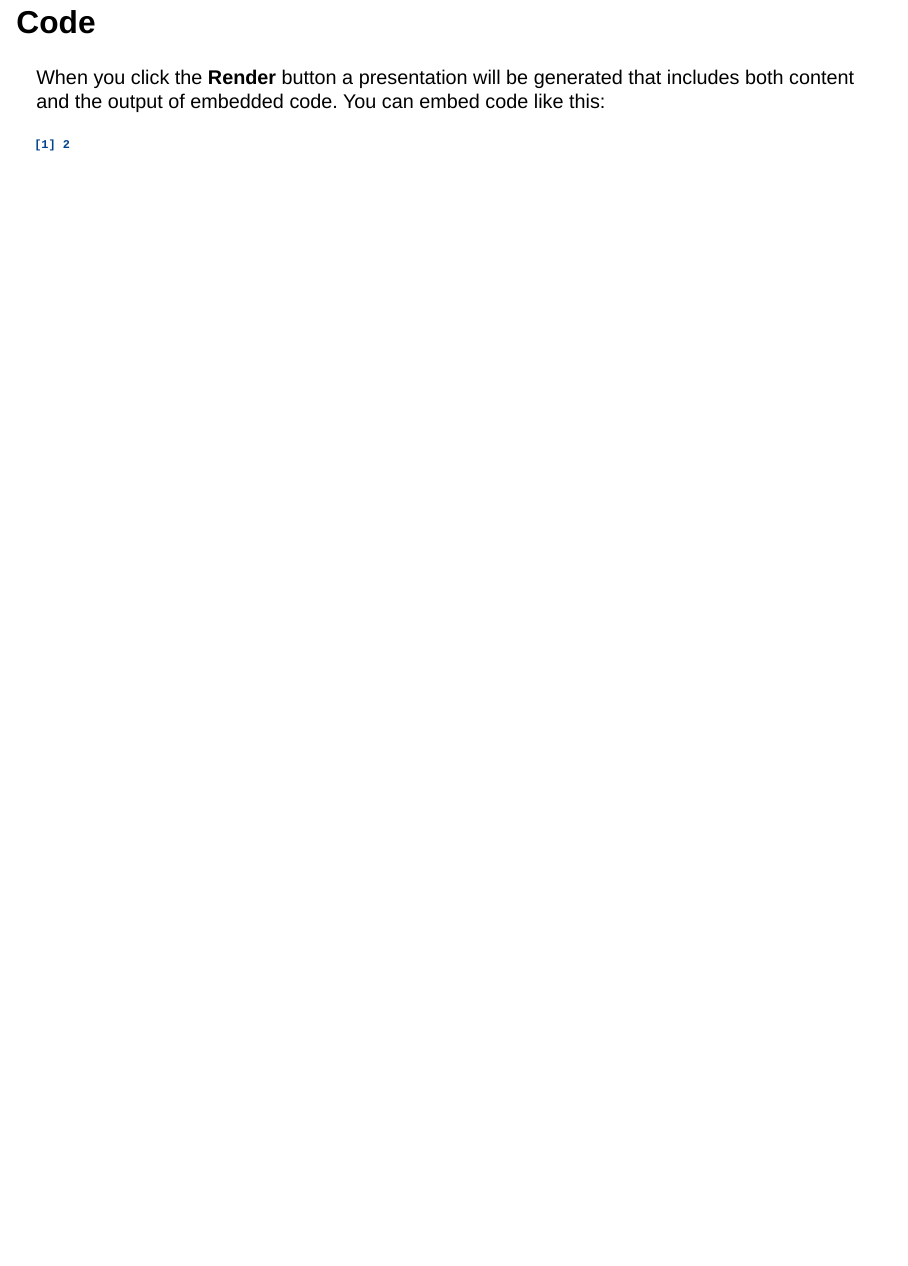
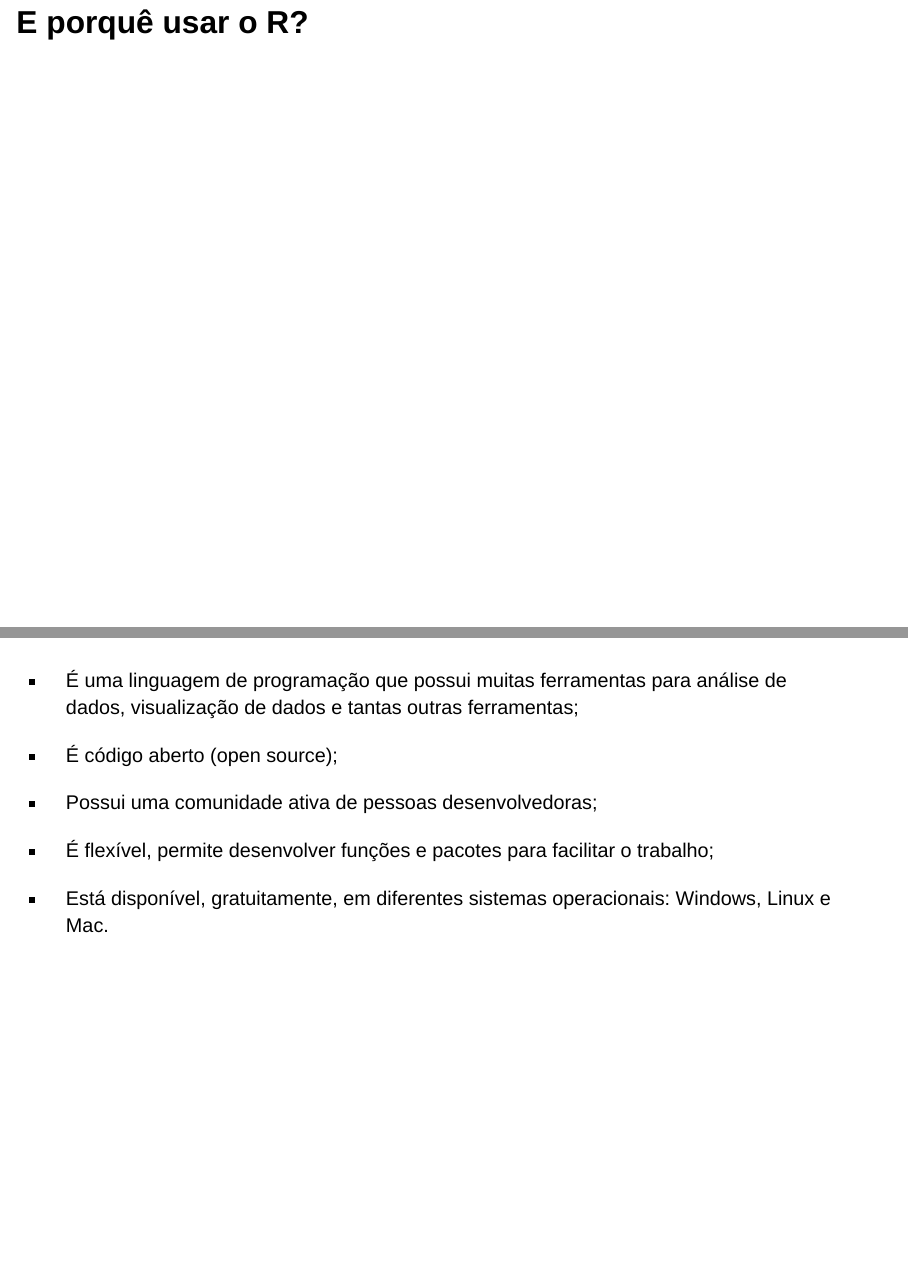
Before and after one commit to JenniferLopes/IntroR_NUBEA, a Quarto document (Slides_NUBEA.qmd): page 13 of 13 before the commit and pages 13 and 14 of 16 after it, the two joined at a grey line. Rendered offline with R 4.5, knitr and Pandoc in place of Quarto, with nearby package versions; drawn as Slidy slides in place of the format the file asks for.

Commit message:
Atualização.

```diff
--- a/Slides_NUBEA.qmd
+++ b/Slides_NUBEA.qmd
@@ -119,0 +121,13 @@ Arte por [Allison Horst](https://mobile.twitter.com/allison_horst)
+# E porquê usar o R?
+
+#
+
+-   É uma linguagem de programação que possui muitas ferramentas para análise de dados, visualização de dados e tantas outras ferramentas;
+
+-   É código aberto (open source);
+
+-   Possui uma comunidade ativa de pessoas desenvolvedoras;
+
+-   É flexível, permite desenvolver funções e pacotes para facilitar o trabalho;
+
+-   Está disponível, gratuitamente, em diferentes sistemas operacionais: Windows, Linux e Mac.
```
Also changed, not shown: Slides_NUBEA.html, Slides_NUBEA.qmd (7 more changed lines), 1 other file.
